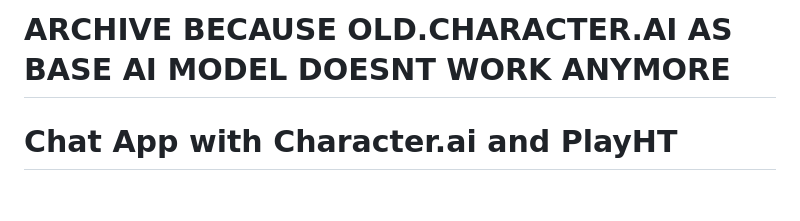
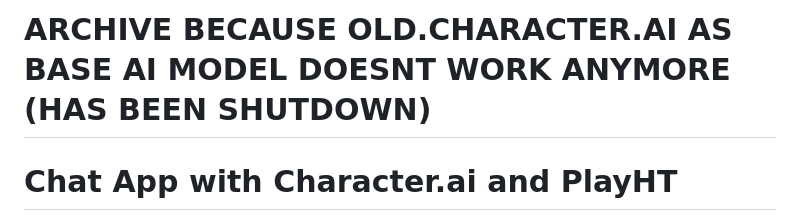
Before and after one commit to faizonly5953/chat-app-character-ai-playht, a Markdown page: README.md, the part around the change. GitHub-like rendering; blank space fills up the shorter version.

Commit message:
ARCHIVE BROADCAST

```diff
--- a/README.md
+++ b/README.md
@@ -1,4 +1,4 @@
-# ARCHIVE BECAUSE OLD.CHARACTER.AI AS BASE AI MODEL DOESNT WORK ANYMORE
+# ARCHIVE BECAUSE OLD.CHARACTER.AI AS BASE AI MODEL DOESNT WORK ANYMORE (HAS BEEN SHUTDOWN)
 
 # Chat App with Character.ai and PlayHT
 
```
